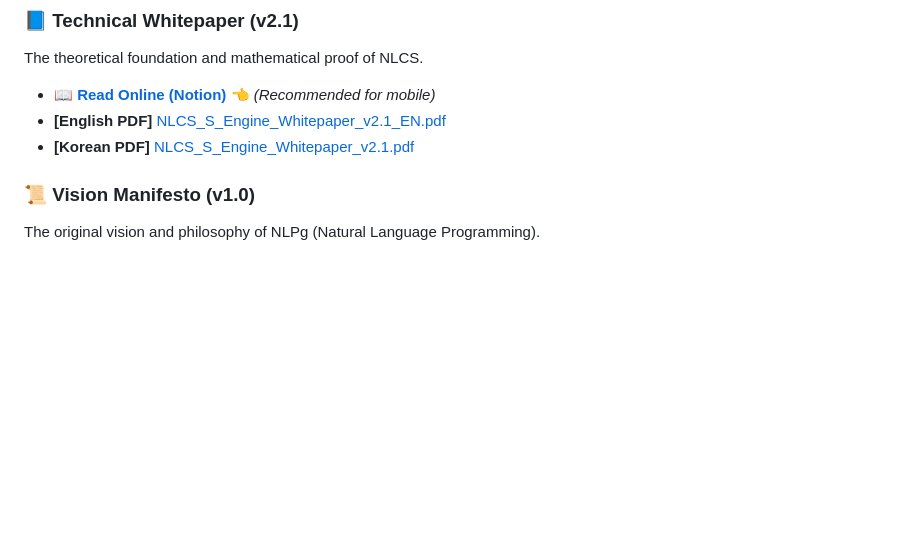
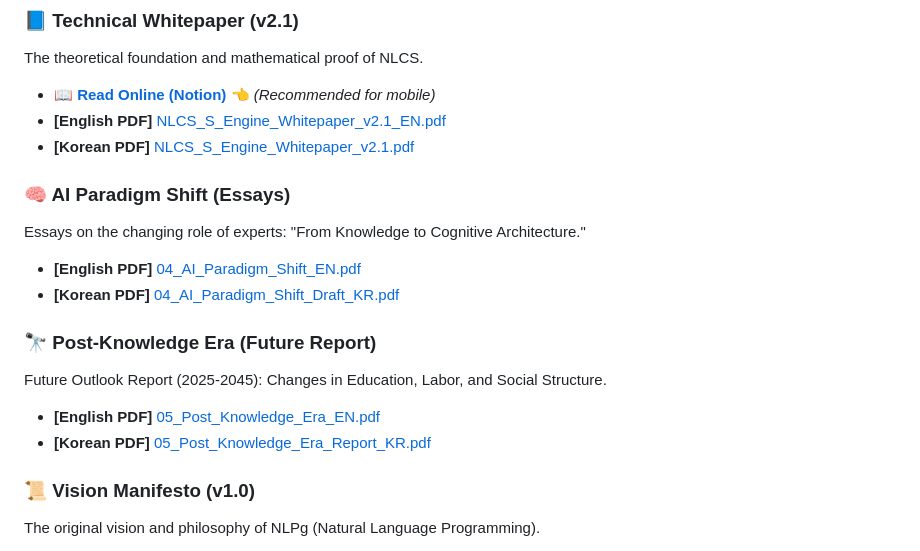
Before and after one commit to chwmath-netizen/NLCS-S-Engine, a Markdown page: README.md, the part around the change. Drawn GitHub-style; blank space fills up the shorter version.

```diff
--- a/README.md
+++ b/README.md
@@ -38,6 +38,18 @@ The theoretical foundation and mathematical proof of NLCS.
 * **📖 [Read Online (Notion)](https://www.notion.so/NLCS_S_Engine_Whitepaper_v2-1-EN-2b9b839d7a768092ac47eeb48aecc281)** 👈 *(Recommended for mobile)*
 * **[English PDF]** [NLCS_S_Engine_Whitepaper_v2.1_EN.pdf](./Whitepaper/02_NLCS_S_Engine_Whitepaper_v2.1_EN.pdf)
 * **[Korean PDF]** [NLCS_S_Engine_Whitepaper_v2.1.pdf](./Whitepaper/02_NLCS_S_Engine_Whitepaper_v2.1.pdf)
+
+### 🧠 AI Paradigm Shift (Essays)
+Essays on the changing role of experts: "From Knowledge to Cognitive Architecture."
+
+* **[English PDF]** [04_AI_Paradigm_Shift_EN.pdf](./Whitepaper/04_AI_Paradigm_Shift_EN.pdf)
+* **[Korean PDF]** [04_AI_Paradigm_Shift_Draft_KR.pdf](./Whitepaper/04_AI_Paradigm_Shift_Draft_KR.pdf)
+
+### 🔭 Post-Knowledge Era (Future Report)
+Future Outlook Report (2025-2045): Changes in Education, Labor, and Social Structure.
+
+* **[English PDF]** [05_Post_Knowledge_Era_EN.pdf](./Whitepaper/05_Post_Knowledge_Era_EN.pdf)
+* **[Korean PDF]** [05_Post_Knowledge_Era_Report_KR.pdf](./Whitepaper/05_Post_Knowledge_Era_Report_KR.pdf)
 
 ### 📜 Vision Manifesto (v1.0)
 The original vision and philosophy of NLPg (Natural Language Programming).
```
